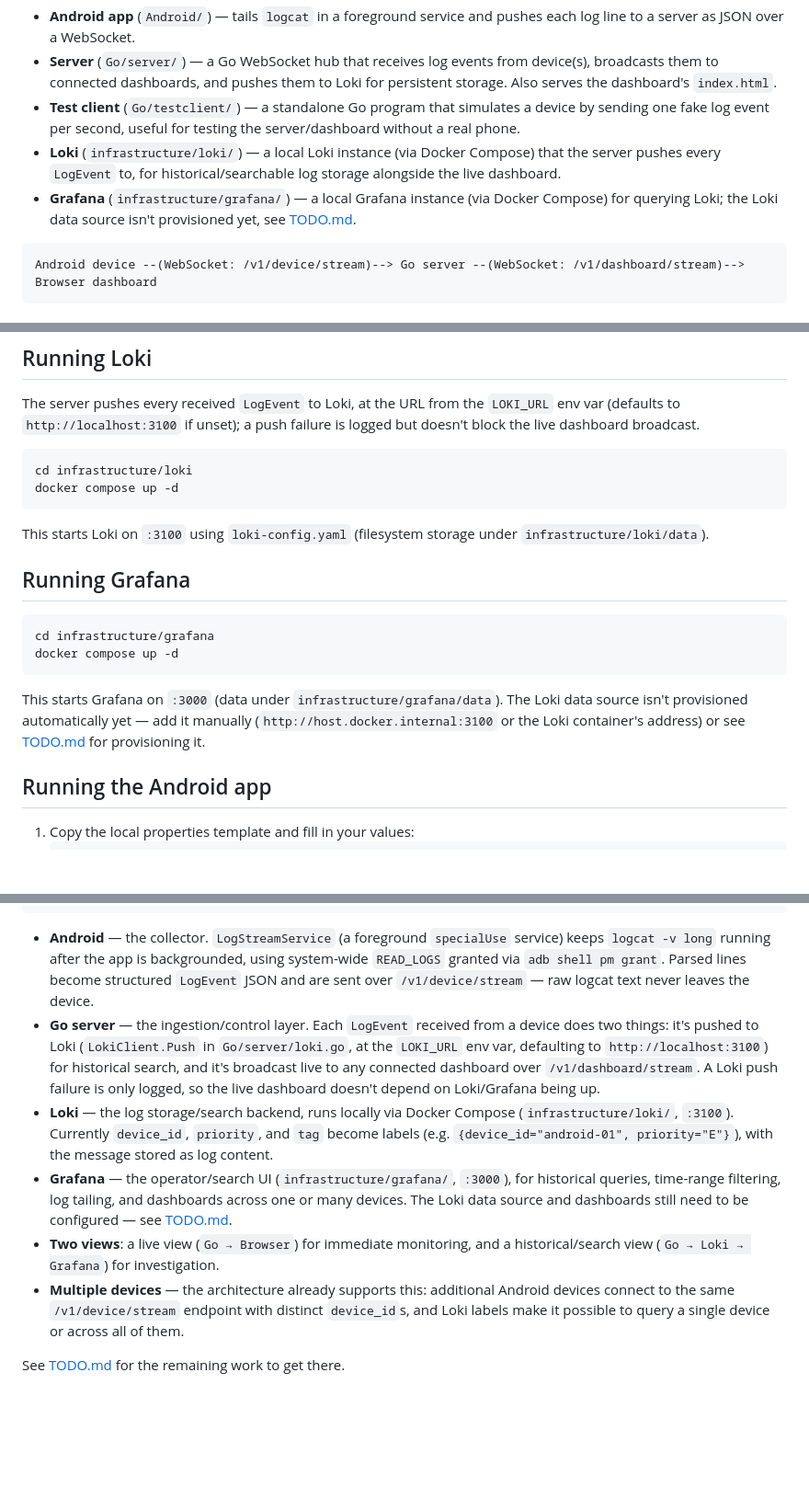
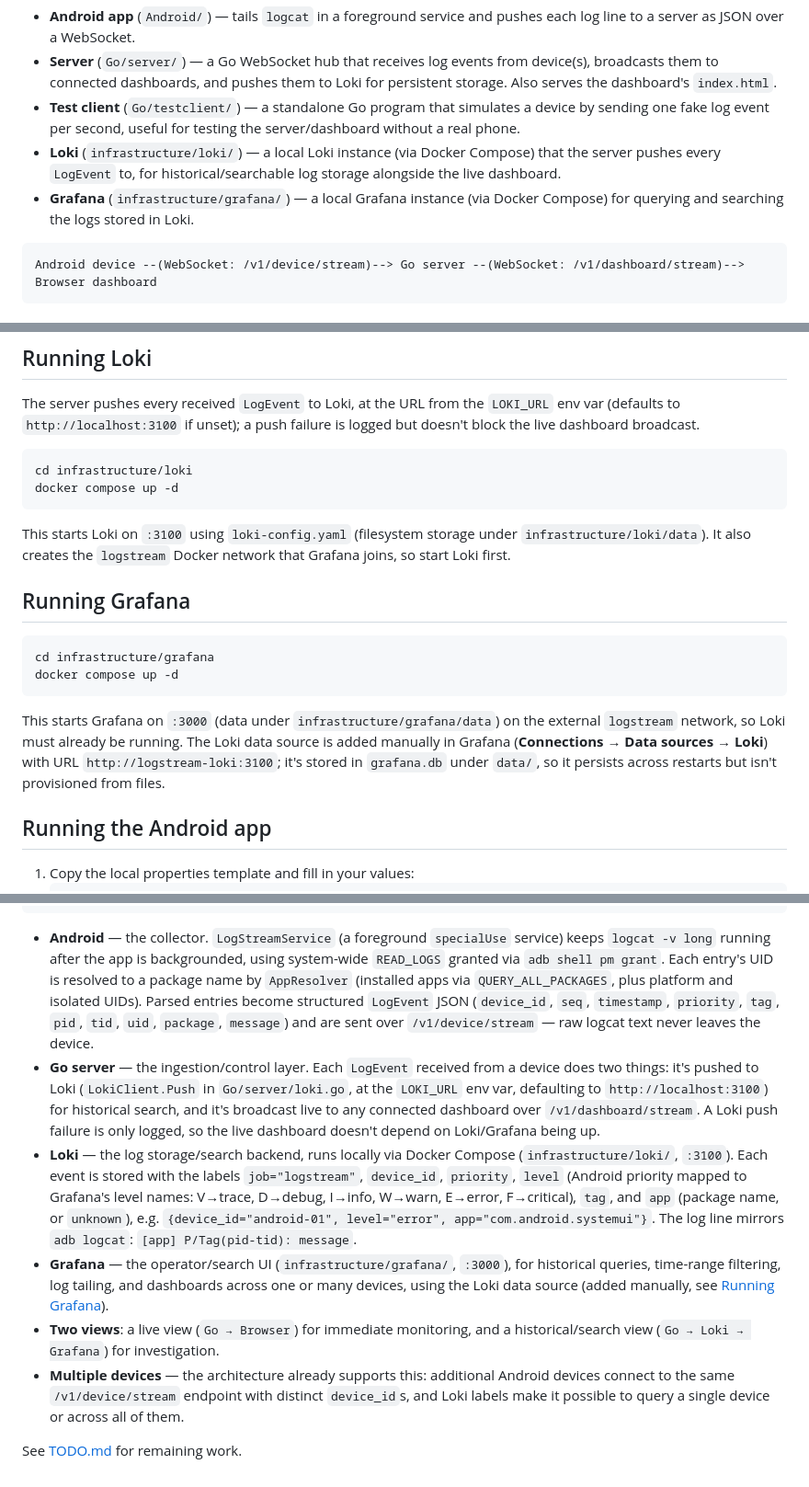
Before and after one commit to SeanLangre/Graphcat, a Markdown page: README.md, 3 parts joined by grey strips. Shown at 92% size. Drawn GitHub-style; blank space fills up the shorter version.

Commit message:
feat: Update README and TODO for Grafana integration and log event enhancements

````diff
--- a/README.md
+++ b/README.md
@@ -8,7 +8,7 @@ Stream an Android device's `logcat` output in real time to a browser dashboard o
 - **Server** (`Go/server/`) — a Go WebSocket hub that receives log events from device(s), broadcasts them to connected dashboards, and pushes them to Loki for persistent storage. Also serves the dashboard's `index.html`.
 - **Test client** (`Go/testclient/`) — a standalone Go program that simulates a device by sending one fake log event per second, useful for testing the server/dashboard without a real phone.
 - **Loki** (`infrastructure/loki/`) — a local Loki instance (via Docker Compose) that the server pushes every `LogEvent` to, for historical/searchable log storage alongside the live dashboard.
-- **Grafana** (`infrastructure/grafana/`) — a local Grafana instance (via Docker Compose) for querying Loki; the Loki data source isn't provisioned yet, see [TODO.md](TODO.md).
+- **Grafana** (`infrastructure/grafana/`) — a local Grafana instance (via Docker Compose) for querying and searching the logs stored in Loki.
 
 ```
 Android device --(WebSocket: /v1/device/stream)--> Go server --(WebSocket: /v1/dashboard/stream)--> Browser dashboard
@@ -47,7 +47,7 @@ cd infrastructure/loki
 docker compose up -d
 ```
 
-This starts Loki on `:3100` using `loki-config.yaml` (filesystem storage under `infrastructure/loki/data`).
+This starts Loki on `:3100` using `loki-config.yaml` (filesystem storage under `infrastructure/loki/data`). It also creates the `logstream` Docker network that Grafana joins, so start Loki first.
 
 ## Running Grafana
 
@@ -56,7 +56,7 @@ cd infrastructure/grafana
 docker compose up -d
 ```
 
-This starts Grafana on `:3000` (data under `infrastructure/grafana/data`). The Loki data source isn't provisioned automatically yet — add it manually (`http://host.docker.internal:3100` or the Loki container's address) or see [TODO.md](TODO.md) for provisioning it.
+This starts Grafana on `:3000` (data under `infrastructure/grafana/data`) on the external `logstream` network, so Loki must already be running. The Loki data source is added manually in Grafana (**Connections → Data sources → Loki**) with URL `http://logstream-loki:3100`; it's stored in `grafana.db` under `data/`, so it persists across restarts but isn't provisioned from files.
 
 ## Running the Android app
 
@@ -143,11 +143,11 @@ The server now fans each event both to connected dashboards and to Loki as a per
                    └───────────┘
 ```
 
-- **Android** — the collector. `LogStreamService` (a foreground `specialUse` service) keeps `logcat -v long` running after the app is backgrounded, using system-wide `READ_LOGS` granted via `adb shell pm grant`. Parsed lines become structured `LogEvent` JSON and are sent over `/v1/device/stream` — raw logcat text never leaves the device.
+- **Android** — the collector. `LogStreamService` (a foreground `specialUse` service) keeps `logcat -v long` running after the app is backgrounded, using system-wide `READ_LOGS` granted via `adb shell pm grant`. Each entry's UID is resolved to a package name by `AppResolver` (installed apps via `QUERY_ALL_PACKAGES`, plus platform and isolated UIDs). Parsed entries become structured `LogEvent` JSON (`device_id`, `seq`, `timestamp`, `priority`, `tag`, `pid`, `tid`, `uid`, `package`, `message`) and are sent over `/v1/device/stream` — raw logcat text never leaves the device.
 - **Go server** — the ingestion/control layer. Each `LogEvent` received from a device does two things: it's pushed to Loki (`LokiClient.Push` in `Go/server/loki.go`, at the `LOKI_URL` env var, defaulting to `http://localhost:3100`) for historical search, and it's broadcast live to any connected dashboard over `/v1/dashboard/stream`. A Loki push failure is only logged, so the live dashboard doesn't depend on Loki/Grafana being up.
-- **Loki** — the log storage/search backend, runs locally via Docker Compose (`infrastructure/loki/`, `:3100`). Currently `device_id`, `priority`, and `tag` become labels (e.g. `{device_id="android-01", priority="E"}`), with the message stored as log content.
-- **Grafana** — the operator/search UI (`infrastructure/grafana/`, `:3000`), for historical queries, time-range filtering, log tailing, and dashboards across one or many devices. The Loki data source and dashboards still need to be configured — see [TODO.md](TODO.md).
+- **Loki** — the log storage/search backend, runs locally via Docker Compose (`infrastructure/loki/`, `:3100`). Each event is stored with the labels `job="logstream"`, `device_id`, `priority`, `level` (Android priority mapped to Grafana's level names: V→trace, D→debug, I→info, W→warn, E→error, F→critical), `tag`, and `app` (package name, or `unknown`), e.g. `{device_id="android-01", level="error", app="com.android.systemui"}`. The log line mirrors `adb logcat`: `[app] P/Tag(pid-tid): message`.
+- **Grafana** — the operator/search UI (`infrastructure/grafana/`, `:3000`), for historical queries, time-range filtering, log tailing, and dashboards across one or many devices, using the Loki data source (added manually, see [Running Grafana](#running-grafana)).
 - **Two views**: a live view (`Go → Browser`) for immediate monitoring, and a historical/search view (`Go → Loki → Grafana`) for investigation.
 - **Multiple devices** — the architecture already supports this: additional Android devices connect to the same `/v1/device/stream` endpoint with distinct `device_id`s, and Loki labels make it possible to query a single device or across all of them.
 
-See [TODO.md](TODO.md) for the remaining work to get there.
+See [TODO.md](TODO.md) for remaining work.
````
Also changed, not shown: other parts of README.md (+1 -1 lines), TODO.md (+7 -2 lines).
